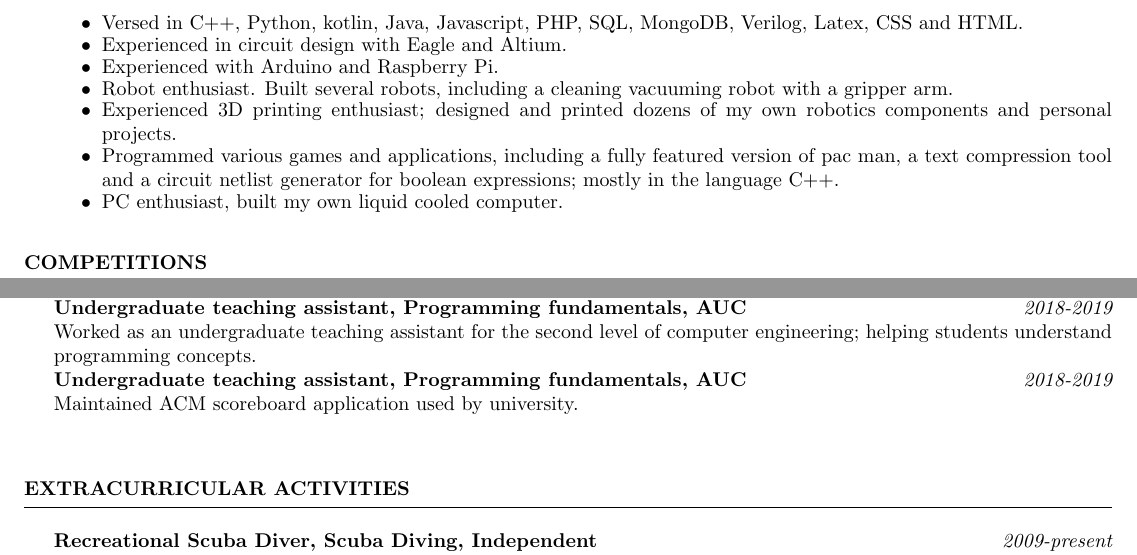
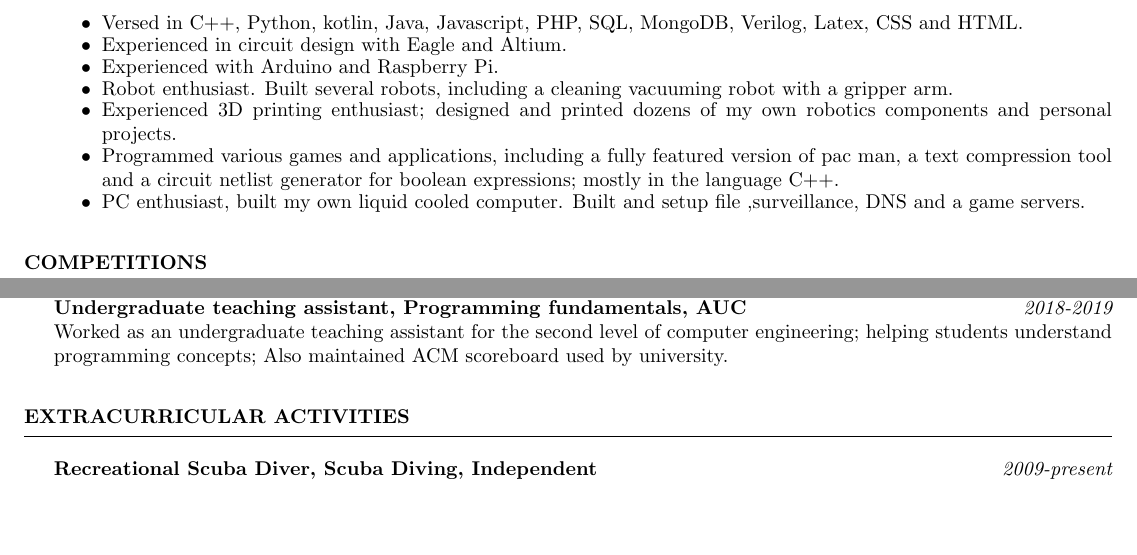
Before and after one commit to solomspd/CV, a LaTeX CV (Abdelsalam ElTamawy CV.tex): two parts of page 1 of 2, joined at a grey line, cut so that both start at the same text, the shorter picture padded with empty space. Compiled offline with pdfLaTeX.

Commit message:
finally aproved

```diff
--- a/Abdelsalam ElTamawy CV.tex
+++ b/Abdelsalam ElTamawy CV.tex
@@ -29,7 +29,7 @@
 			\item Robot enthusiast. Built several robots, including a cleaning vacuuming robot with a gripper arm.
 			\item Experienced 3D printing enthusiast; designed and printed dozens of my own robotics components and personal projects.
 			\item Programmed various games and applications, including a fully featured version of pac man, a text compression tool and a circuit netlist generator for boolean expressions; mostly in the language C++.
-			\item PC enthusiast, built my own liquid cooled computer.
+			\item PC enthusiast, built my own liquid cooled computer. Built and setup file ,surveillance, DNS and a game servers.
 		\end{itemize}
 	\end{rSection}
 
@@ -48,9 +48,7 @@
 		{\bf Tutor, Computer Science and Engineering Clinic, AUC} \hfill {\em 2019-present} \\
 		Tutor of the student driven computer science and engineering "clinic"; an organization that is meant to provide the support to students of the first 4 levels of computer science and engineering through sessions and one on one tutoring sessions.\\
 		{\bf Undergraduate teaching assistant, Programming fundamentals, AUC} \hfill {\em 2018-2019} \\
-		Worked as an undergraduate teaching assistant for the second level of computer engineering; helping students understand programming concepts.\\
-		{\bf Undergraduate teaching assistant, Programming fundamentals, AUC} \hfill {\em 2018-2019} \\
-		Maintained ACM scoreboard application used by university.\\
+		Worked as an undergraduate teaching assistant for the second level of computer engineering; helping students understand programming concepts; Also maintained ACM scoreboard used by university.
 	\end{rSection}
 	\begin{rSection} {Extracurricular Activities}
 		{\bf Recreational Scuba Diver, Scuba Diving, Independent} \hfill {\em 2009-present}\\
```
Also changed, not shown: Abdelsalam ElTamawy CV.pdf, 3 other files.
